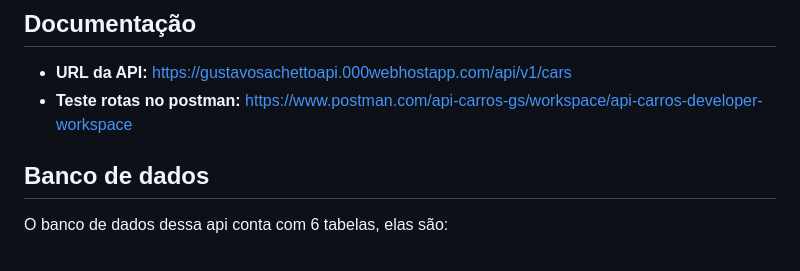
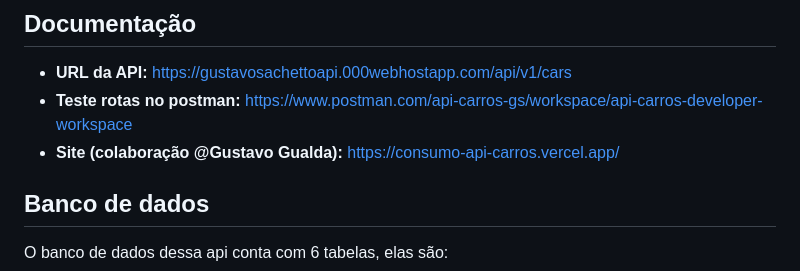
Before and after one commit to GustavoSachetto/Api-carros, a Markdown page: README.md, the part around the change. Rendered like a GitHub page.

```diff
--- a/README.md
+++ b/README.md
@@ -16,6 +16,7 @@ Para construir uma __API-REST-FULL__ tive que estudar muitos conceitos que me tr
 ## Documentação
 * __URL da API:__ https://gustavosachettoapi.000webhostapp.com/api/v1/cars
 * __Teste rotas no postman:__ https://www.postman.com/api-carros-gs/workspace/api-carros-developer-workspace
+* __Site (colaboração @Gustavo Gualda):__ https://consumo-api-carros.vercel.app/
 
 ## Banco de dados
 O banco de dados dessa api conta com 6 tabelas, elas são:
```
